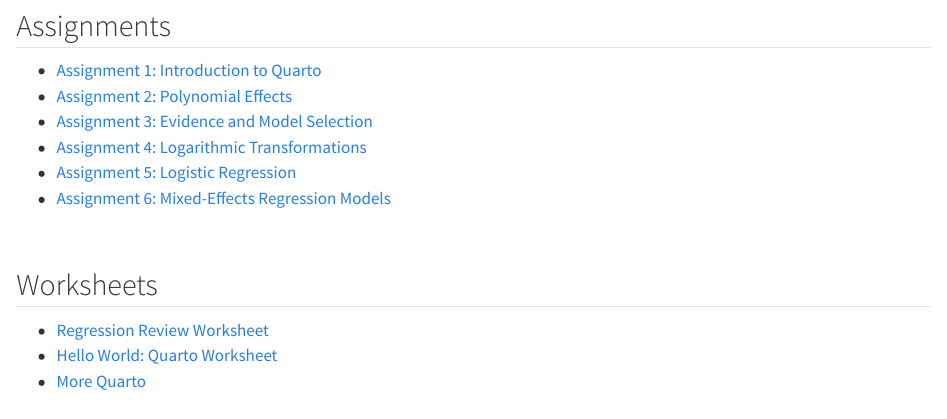
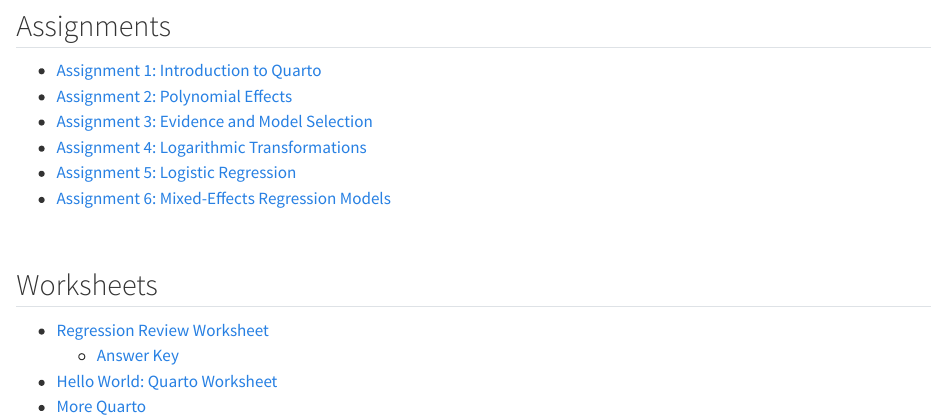
Before and after one commit to zief0002/gloved-anteater, a Quarto document (index.qmd): the page in a window 1100 px wide, from 390 px down. Rendered offline with R 4.5, knitr and Pandoc in place of Quarto, with nearby package versions.

Commit message:
Updated site

```diff
--- a/index.qmd
+++ b/index.qmd
@@ -47,7 +47,7 @@ date: today
 
 <nav aria-label="worksheets">
 - [Regression Review Worksheet](worksheets/worksheet-01-regression-review.html)
-  <!-- + [Answer Key](https://raw.githubusercontent.com/zief0002/gloved-anteater/refs/heads/main/files/01-01-using-rstudio.R) -->
+  + [Answer Key](worksheets/worksheet-01-regression-review-ak.html)
 - [Hello World: Quarto Worksheet](worksheets/worksheet-03-hello-world-quarto.html)
 - [More Quarto](worksheets/worksheet-04-more-quarto.html)
 <!-- - [Polynomial Effects Worksheet](worksheets/worksheet-02-poly-effects.html) -->
```
Also changed, not shown: docs/search.json, 3 other files.
